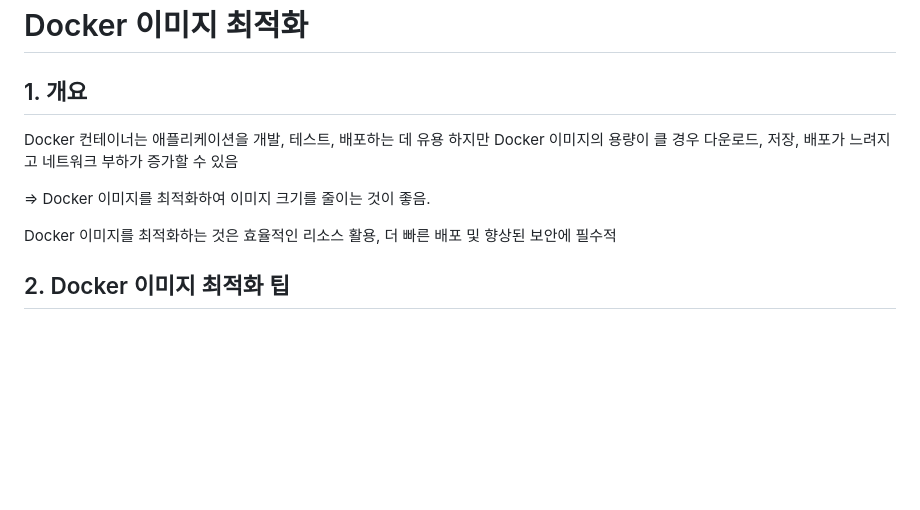
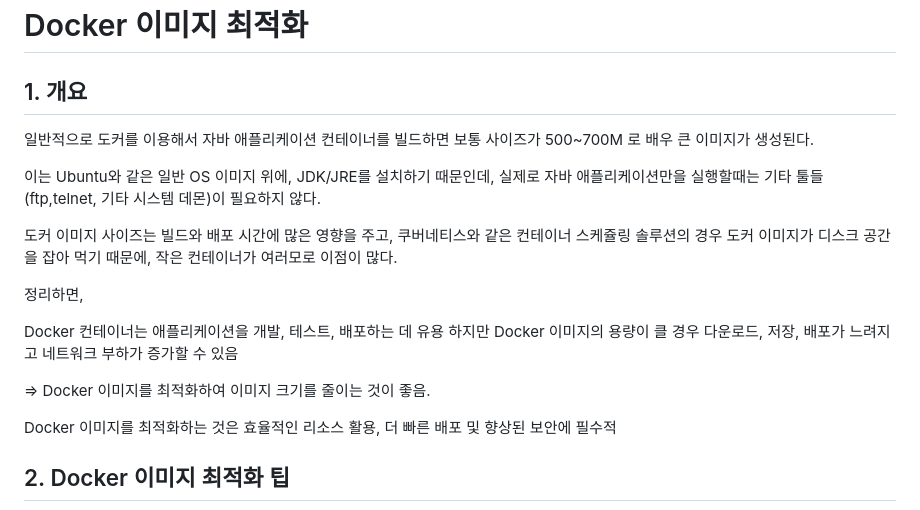
Before and after one commit to HongMinYeong/Docker, a Markdown page: optimization/README.md, the part around the change. Rendered like a GitHub page; blank space fills up the shorter version.

Commit message:
study: 최적화 개요 수정

```diff
--- a/optimization/README.md
+++ b/optimization/README.md
@@ -1,11 +1,19 @@
 # Docker 이미지 최적화
 
 ## 1. 개요
+일반적으로 도커를 이용해서 자바 애플리케이션 컨테이너를 빌드하면 보통 사이즈가 500~700M 로 배우 큰 이미지가 생성된다.
+
+이는 Ubuntu와 같은 일반 OS 이미지 위에, JDK/JRE를 설치하기 때문인데, 실제로 자바 애플리케이션만을 실행할때는 기타 툴들 (ftp,telnet, 기타 시스템 데몬)이 필요하지 않다.
+
+도커 이미지 사이즈는 빌드와 배포 시간에 많은 영향을 주고, 쿠버네티스와 같은 컨테이너 스케쥴링 솔루션의 경우 도커 이미지가 디스크 공간을 잡아 먹기 때문에, 작은 컨테이너가 여러모로 이점이 많다.
+
+정리하면,
 
 Docker 컨테이너는 애플리케이션을 개발, 테스트, 배포하는 데 유용
 하지만 Docker 이미지의 용량이 클 경우 다운로드, 저장, 배포가 느려지고 네트워크 부하가 증가할 수 있음
 
 => Docker 이미지를 최적화하여 이미지 크기를 줄이는 것이 좋음.
+
 
 Docker 이미지를 최적화하는 것은 효율적인 리소스 활용, 더 빠른 배포 및 향상된 보안에 필수적
 
```
